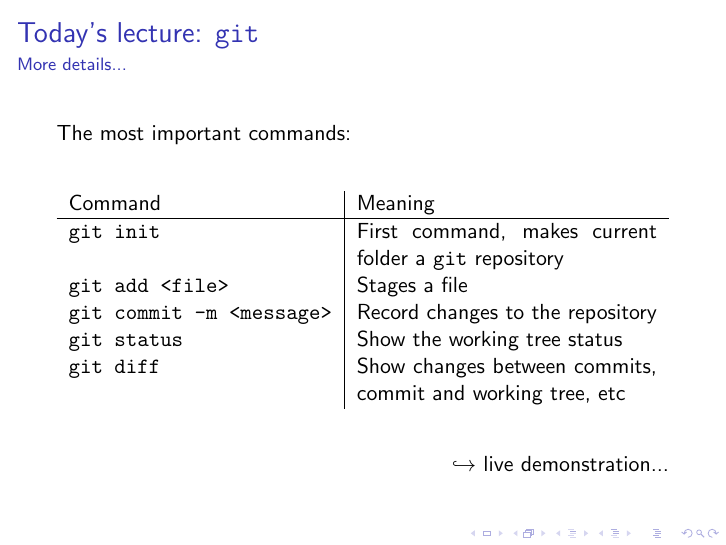
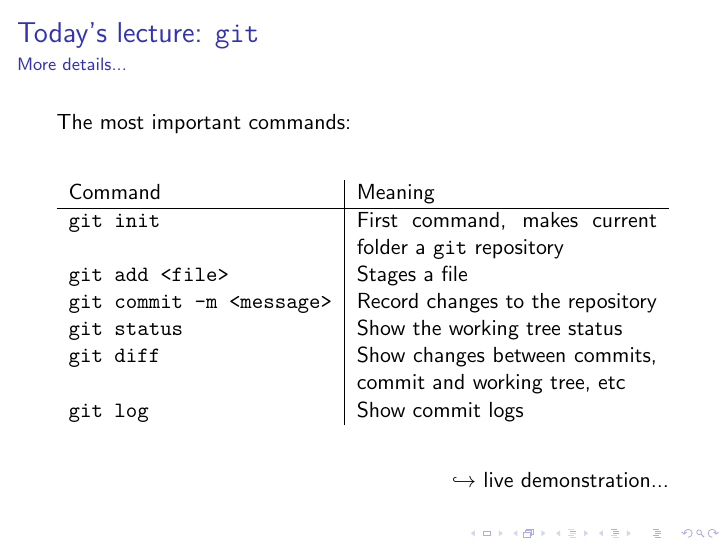
Before and after one commit to projectbanana/projectbanana.github.io, LaTeX slides (presentations/git/git.tex): page 11 of 14. Compiled offline with pdfLaTeX; a LaTeX package or settings file that is missing is left out.

Commit message:
added git log to command overview

```diff
--- a/presentations/git/git.tex
+++ b/presentations/git/git.tex
@@ -91,6 +91,7 @@ Command & Meaning \\
  \texttt{git commit -m <message>} & Record changes to the repository\\
  \texttt{git status} & Show the working tree status\\
  \texttt{git diff} & Show changes between commits, commit and working tree, etc\\
+ \texttt{git log} & Show commit logs\\
 \end{tabularx}
 \end{table}
 \hfill $\hookrightarrow$ live demonstration...
```
